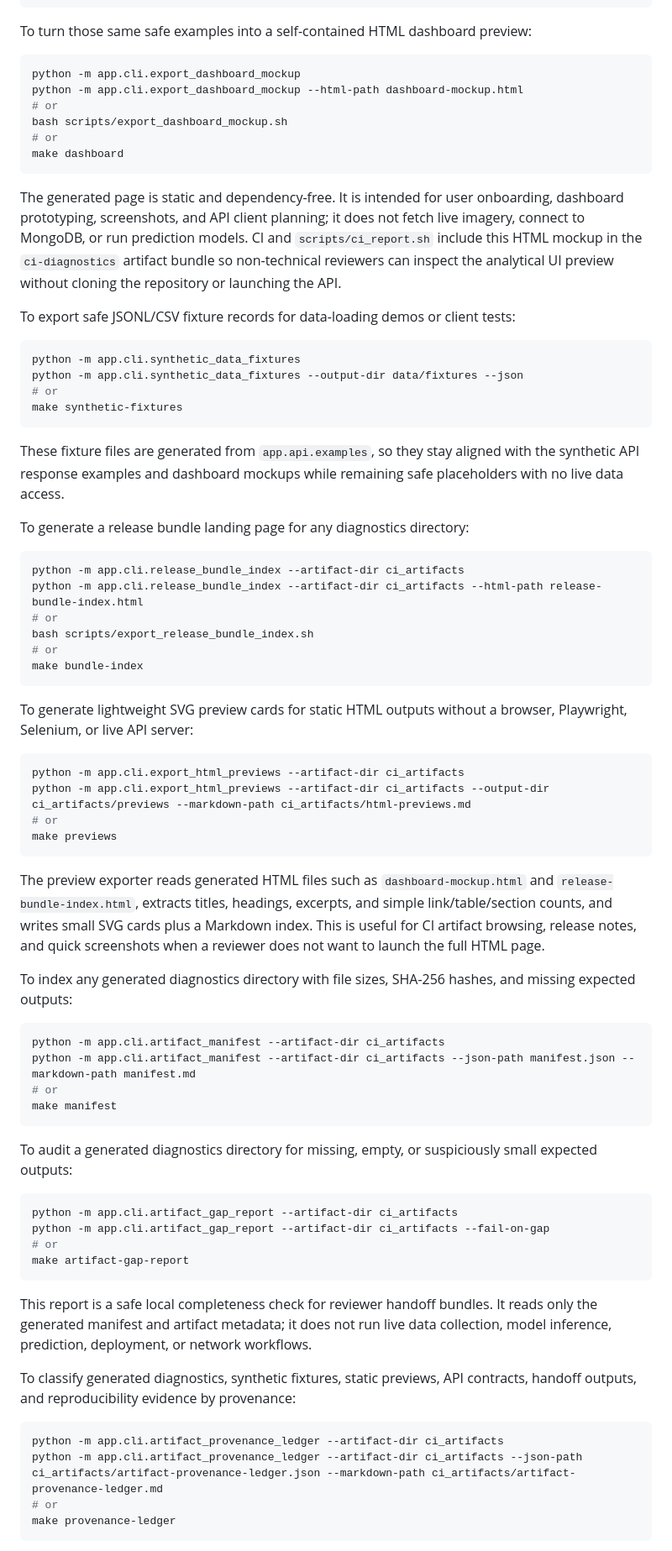
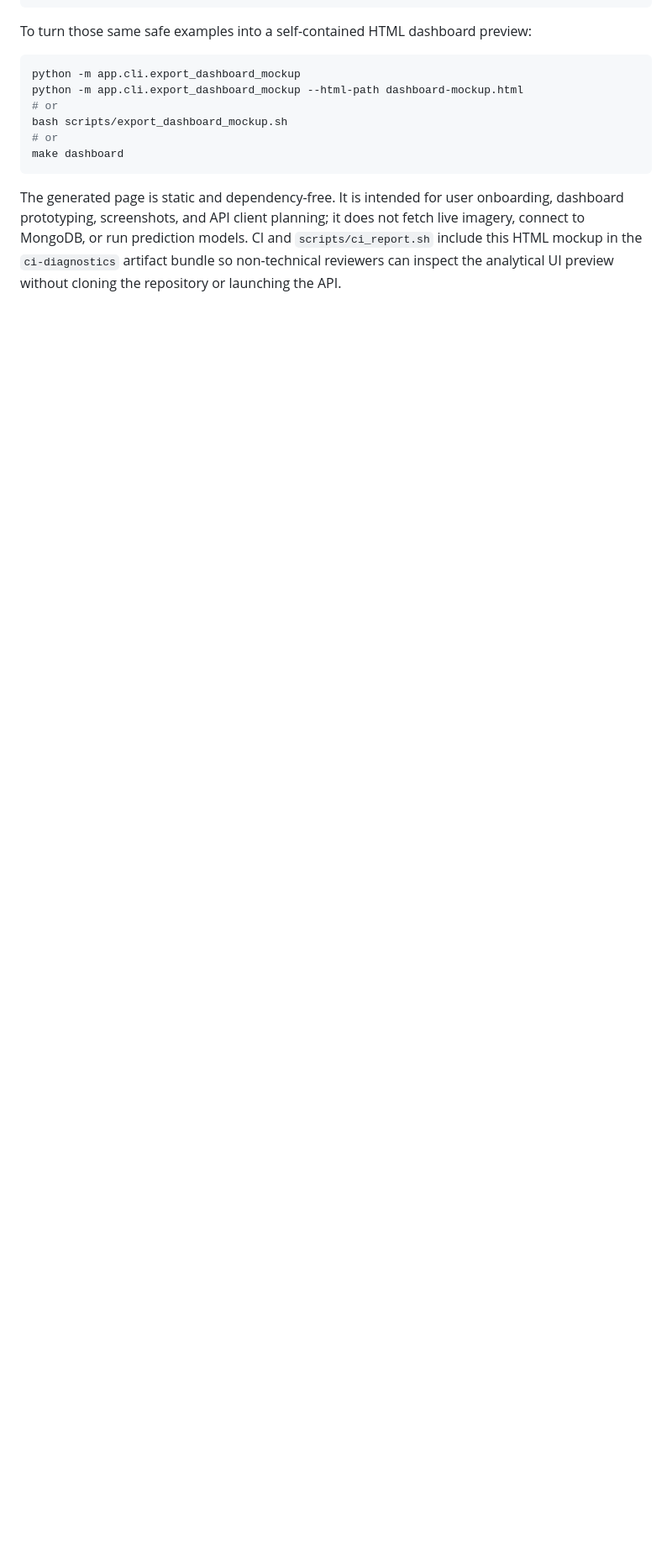
Before and after one commit to SoNotWildTurtle/MilitaryNNTroopPrediction, a Markdown page: README.md, the part around one of its changes. Shown at 84% size. GitHub-like rendering; blank space fills up the shorter version.

````diff
--- a/README.md
+++ b/README.md
@@ -317,78 +318,3 @@ not fetch live imagery, connect to MongoDB, or run prediction models. CI and
 `scripts/ci_report.sh` include this HTML mockup in the `ci-diagnostics` artifact
 bundle so non-technical reviewers can inspect the analytical UI preview without
 cloning the repository or launching the API.
-
-To export safe JSONL/CSV fixture records for data-loading demos or client tests:
-
-```bash
-python -m app.cli.synthetic_data_fixtures
-python -m app.cli.synthetic_data_fixtures --output-dir data/fixtures --json
-# or
-make synthetic-fixtures
-```
-
-These fixture files are generated from `app.api.examples`, so they stay aligned
-with the synthetic API response examples and dashboard mockups while remaining
-safe placeholders with no live data access.
-
-To generate a release bundle landing page for any diagnostics directory:
-
-```bash
-python -m app.cli.release_bundle_index --artifact-dir ci_artifacts
-python -m app.cli.release_bundle_index --artifact-dir ci_artifacts --html-path release-bundle-index.html
-# or
-bash scripts/export_release_bundle_index.sh
-# or
-make bundle-index
-```
-
-To generate lightweight SVG preview cards for static HTML outputs without a
-browser, Playwright, Selenium, or live API server:
-
-```bash
-python -m app.cli.export_html_previews --artifact-dir ci_artifacts
-python -m app.cli.export_html_previews --artifact-dir ci_artifacts --output-dir ci_artifacts/previews --markdown-path ci_artifacts/html-previews.md
-# or
-make previews
-```
-
-The preview exporter reads generated HTML files such as `dashboard-mockup.html`
-and `release-bundle-index.html`, extracts titles, headings, excerpts, and simple
-link/table/section counts, and writes small SVG cards plus a Markdown index. This
-is useful for CI artifact browsing, release notes, and quick screenshots when a
-reviewer does not want to launch the full HTML page.
-
-To index any generated diagnostics directory with file sizes, SHA-256 hashes,
-and missing expected outputs:
-
-```bash
-python -m app.cli.artifact_manifest --artifact-dir ci_artifacts
-python -m app.cli.artifact_manifest --artifact-dir ci_artifacts --json-path manifest.json --markdown-path manifest.md
-# or
-make manifest
-```
-
-To audit a generated diagnostics directory for missing, empty, or suspiciously
-small expected outputs:
-
-```bash
-python -m app.cli.artifact_gap_report --artifact-dir ci_artifacts
-python -m app.cli.artifact_gap_report --artifact-dir ci_artifacts --fail-on-gap
-# or
-make artifact-gap-report
-```
-
-This report is a safe local completeness check for reviewer handoff bundles. It
-reads only the generated manifest and artifact metadata; it does not run live data
-collection, model inference, prediction, deployment, or network workflows.
-
-To classify generated diagnostics, synthetic fixtures, static previews, API
-contracts, handoff outputs, and reproducibility evidence by provenance:
-
-```bash
-python -m app.cli.artifact_provenance_ledger --artifact-dir ci_artifacts
-python -m app.cli.artifact_provenance_ledger --artifact-dir ci_artifacts --json-path ci_artifacts/artifact-provenance-ledger.json --markdown-path ci_artifacts/artifact-provenance-ledger.md
-# or
-make provenance-ledger
-```
-
````
Also changed, not shown: other parts of README.md (+2 -45 lines).
